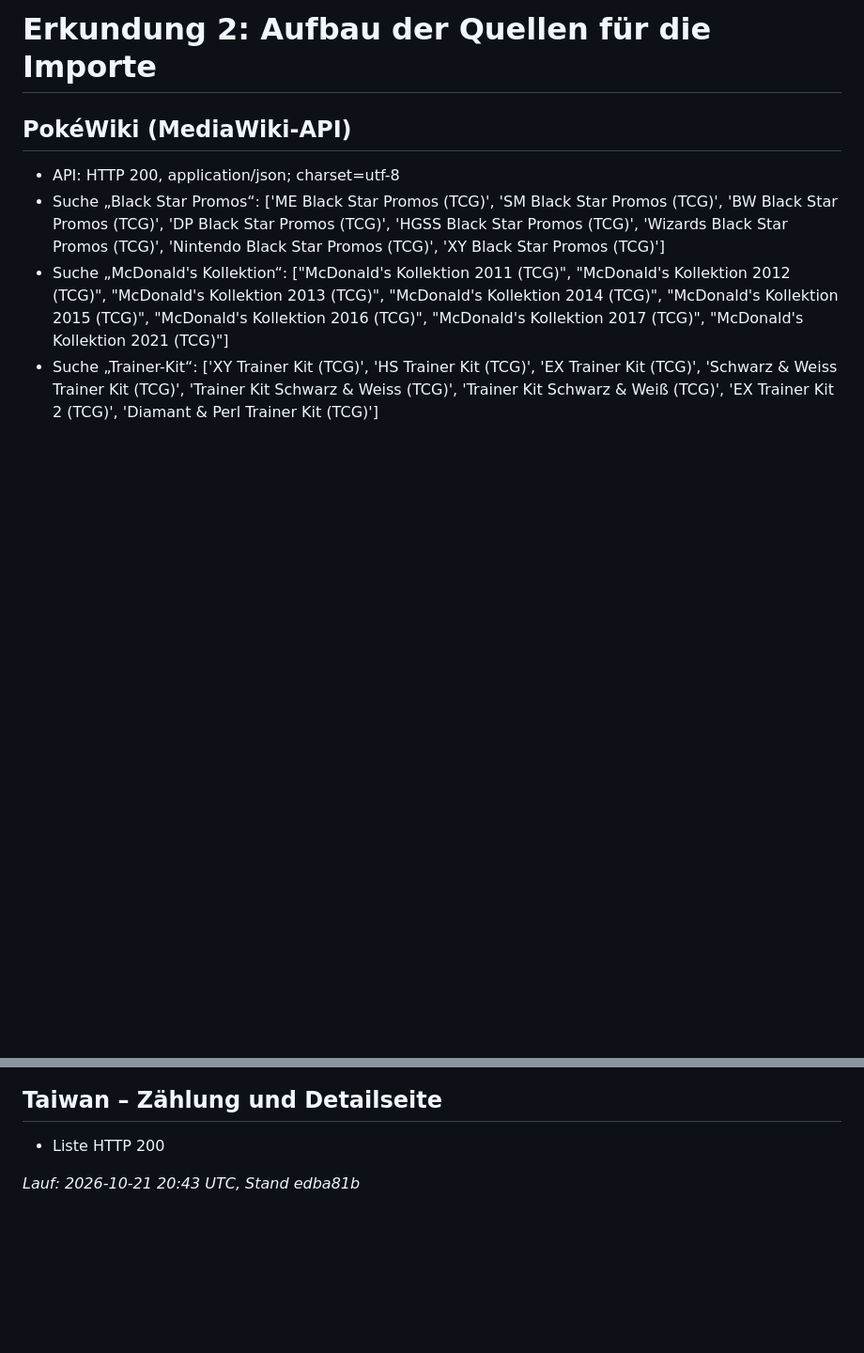
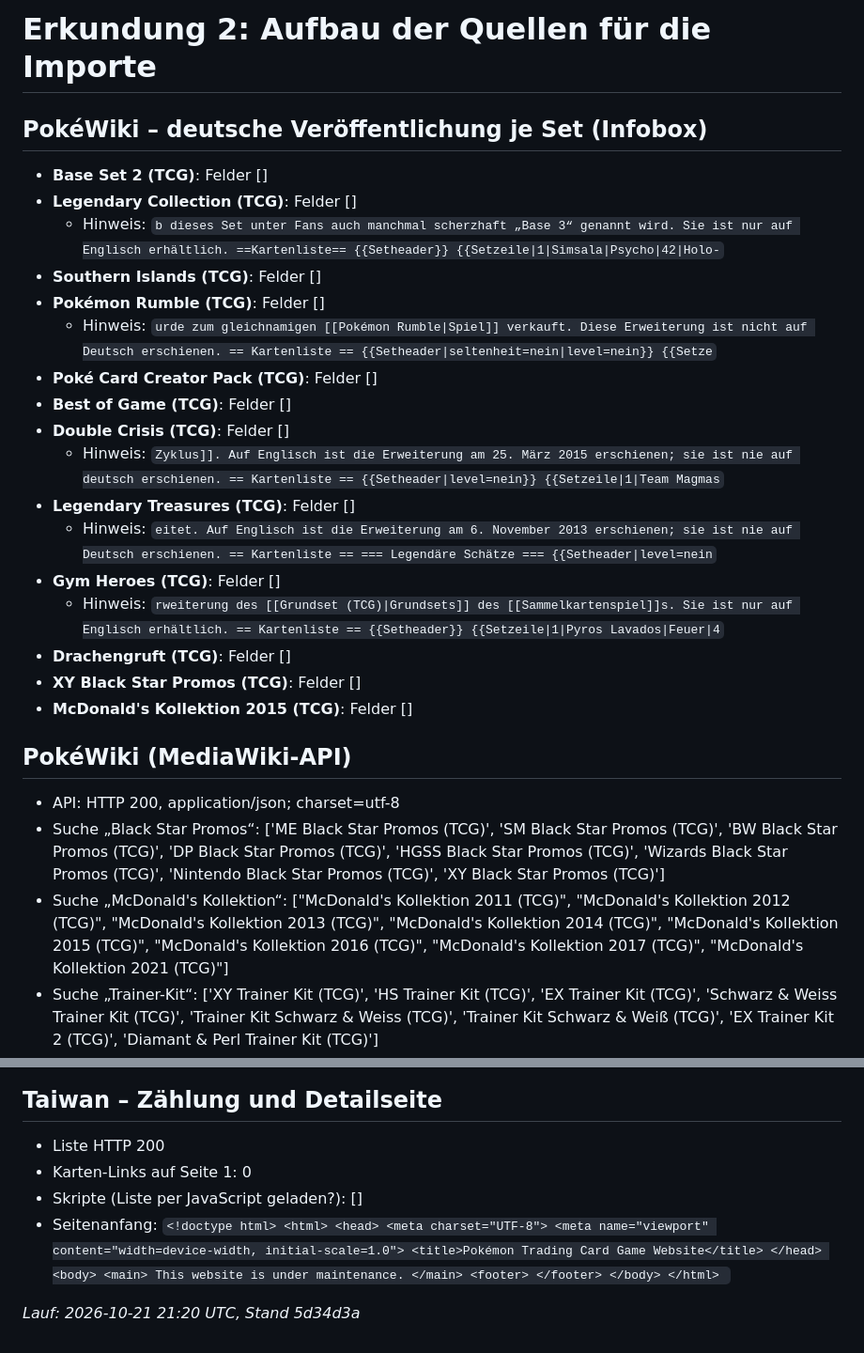
Before and after one commit to SebastianTheisen/Pokemon_Tracker, a Markdown page: docs/phase5/quellen2.md, 2 parts joined by grey strips. Shown at 94% size. Drawn GitHub-style; blank space fills up the shorter version.

```diff
--- a/docs/phase5/quellen2.md
+++ b/docs/phase5/quellen2.md
@@ -1,4 +1,24 @@
 # Erkundung 2: Aufbau der Quellen für die Importe
+
+## PokéWiki – deutsche Veröffentlichung je Set (Infobox)
+
+- **Base Set 2 (TCG)**: Felder []
+- **Legendary Collection (TCG)**: Felder []
+  - Hinweis: `b dieses Set unter Fans auch manchmal scherzhaft „Base 3“ genannt wird. Sie ist nur auf Englisch erhältlich. ==Kartenliste== {{Setheader}} {{Setzeile|1|Simsala|Psycho|42|Holo-`
+- **Southern Islands (TCG)**: Felder []
+- **Pokémon Rumble (TCG)**: Felder []
+  - Hinweis: `urde zum gleichnamigen [[Pokémon Rumble|Spiel]] verkauft. Diese Erweiterung ist nicht auf Deutsch erschienen. == Kartenliste == {{Setheader|seltenheit=nein|level=nein}} {{Setze`
+- **Poké Card Creator Pack (TCG)**: Felder []
+- **Best of Game (TCG)**: Felder []
+- **Double Crisis (TCG)**: Felder []
+  - Hinweis: `Zyklus]]. Auf Englisch ist die Erweiterung am 25. März 2015 erschienen; sie ist nie auf deutsch erschienen. == Kartenliste == {{Setheader|level=nein}} {{Setzeile|1|Team Magmas`
+- **Legendary Treasures (TCG)**: Felder []
+  - Hinweis: `eitet. Auf Englisch ist die Erweiterung am 6. November 2013 erschienen; sie ist nie auf Deutsch erschienen. == Kartenliste == === Legendäre Schätze === {{Setheader|level=nein`
+- **Gym Heroes (TCG)**: Felder []
+  - Hinweis: `rweiterung des [[Grundset (TCG)|Grundsets]] des [[Sammelkartenspiel]]s. Sie ist nur auf Englisch erhältlich. == Kartenliste == {{Setheader}} {{Setzeile|1|Pyros Lavados|Feuer|4`
+- **Drachengruft (TCG)**: Felder []
+- **XY Black Star Promos (TCG)**: Felder []
+- **McDonald's Kollektion 2015 (TCG)**: Felder []
 
 ## PokéWiki (MediaWiki-API)
 
@@ -64,6 +84,9 @@
 ## Taiwan – Zählung und Detailseite
 
 - Liste HTTP 200
+- Karten-Links auf Seite 1: 0
+- Skripte (Liste per JavaScript geladen?): []
+- Seitenanfang: `<!doctype html> <html> <head> <meta charset="UTF-8"> <meta name="viewport" content="width=device-width, initial-scale=1.0"> <title>Pokémon Trading Card Game Website</title> </head> <body> <main> This website is under maintenance. </main> <footer> </footer> </body> </html> `
 
 
-_Lauf: 2026-10-21 20:43 UTC, Stand edba81b_
+_Lauf: 2026-10-21 21:20 UTC, Stand 5d34d3a_
```
Also changed, not shown: docs/phase5/bestand.md (+24 -24 lines).
